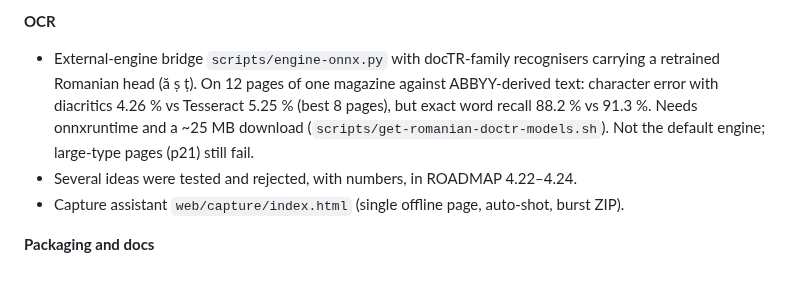
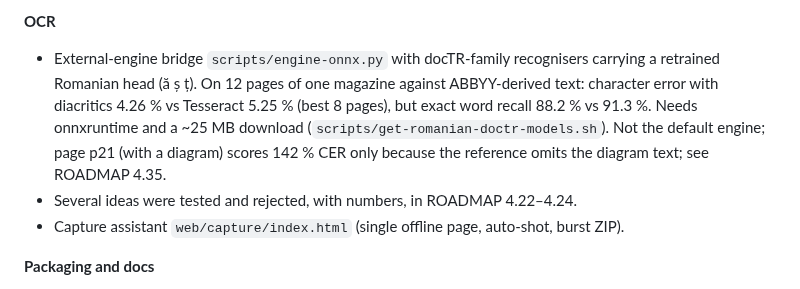
Before and after one commit to chiuta/LegatorOCR, a Markdown page: .github/release-notes/v0.2.0-pre.16.md, the part around the change. Rendered like a GitHub page.

```diff
--- a/.github/release-notes/v0.2.0-pre.16.md
+++ b/.github/release-notes/v0.2.0-pre.16.md
@@ -14,7 +14,7 @@ Changes since pre.15 (40 commits). Everything below was run by the author's assi
 - MCP server now speaks revisions 2024-11-05 and **2026-07-28** (`server/discover`, `resultType`, cache hints, error -32022), chosen per request. Checked with the official Python SDK 2.3.0 client (new era) and the older test client; not tried with Claude Desktop.
 
 **OCR**
-- External-engine bridge `scripts/engine-onnx.py` with docTR-family recognisers carrying a retrained Romanian head (ă ș ț). On 12 pages of one magazine against ABBYY-derived text: character error with diacritics 4.26 % vs Tesseract 5.25 % (best 8 pages), but exact word recall 88.2 % vs 91.3 %. Needs onnxruntime and a ~25 MB download (`scripts/get-romanian-doctr-models.sh`). Not the default engine; large-type pages (p21) still fail.
+- External-engine bridge `scripts/engine-onnx.py` with docTR-family recognisers carrying a retrained Romanian head (ă ș ț). On 12 pages of one magazine against ABBYY-derived text: character error with diacritics 4.26 % vs Tesseract 5.25 % (best 8 pages), but exact word recall 88.2 % vs 91.3 %. Needs onnxruntime and a ~25 MB download (`scripts/get-romanian-doctr-models.sh`). Not the default engine; page p21 (with a diagram) scores 142 % CER only because the reference omits the diagram text; see ROADMAP 4.35.
 - Several ideas were tested and rejected, with numbers, in ROADMAP 4.22–4.24.
 - Capture assistant `web/capture/index.html` (single offline page, auto-shot, burst ZIP).
 
```
Also changed, not shown: ROADMAP.md (+1 -0 lines), docs/ADVERSARIAL-ANALYSIS.md (+1 -1 lines).
